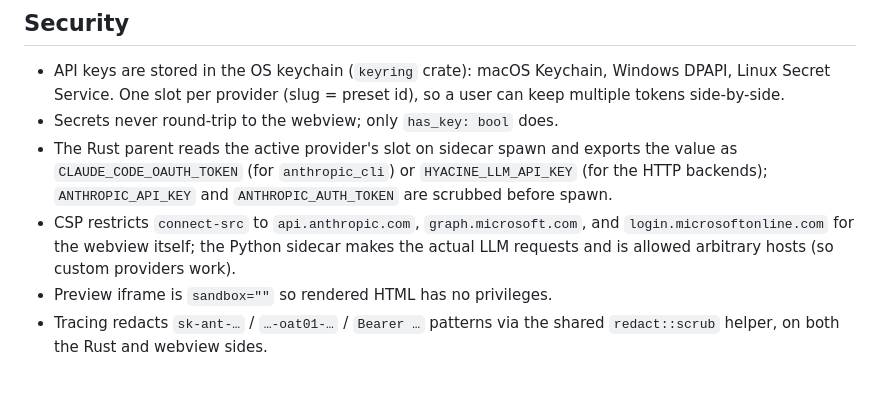
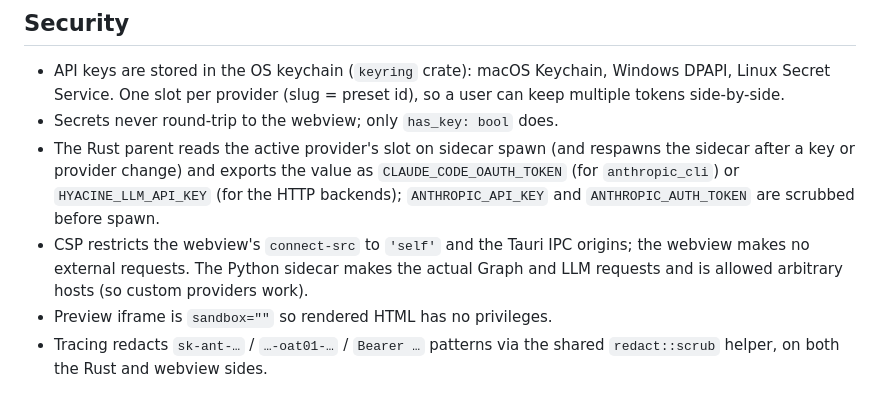
Before and after one commit to lushuyu/Hyacine, a Markdown page: desktop/README.md, the part around the change. Drawn GitHub-style.

Commit message:
docs(desktop): describe the real CSP, opener scope and sidecar respawn
Co-Authored-By: Claude Opus 5.5 <noreply@anthropic.com>

```diff
--- a/desktop/README.md
+++ b/desktop/README.md
@@ -173,13 +173,14 @@ a key.
   Windows DPAPI, Linux Secret Service. One slot per provider (slug = preset
   id), so a user can keep multiple tokens side-by-side.
 - Secrets never round-trip to the webview; only `has_key: bool` does.
-- The Rust parent reads the active provider's slot on sidecar spawn and
-  exports the value as `CLAUDE_CODE_OAUTH_TOKEN` (for `anthropic_cli`) or
+- The Rust parent reads the active provider's slot on sidecar spawn (and
+  respawns the sidecar after a key or provider change) and exports the value
+  as `CLAUDE_CODE_OAUTH_TOKEN` (for `anthropic_cli`) or
   `HYACINE_LLM_API_KEY` (for the HTTP backends); `ANTHROPIC_API_KEY` and
   `ANTHROPIC_AUTH_TOKEN` are scrubbed before spawn.
-- CSP restricts `connect-src` to `api.anthropic.com`, `graph.microsoft.com`,
-  and `login.microsoftonline.com` for the webview itself; the Python sidecar
-  makes the actual LLM requests and is allowed arbitrary hosts (so custom
+- CSP restricts the webview's `connect-src` to `'self'` and the Tauri IPC
+  origins; the webview makes no external requests. The Python sidecar makes
+  the actual Graph and LLM requests and is allowed arbitrary hosts (so custom
   providers work).
 - Preview iframe is `sandbox=""` so rendered HTML has no privileges.
 - Tracing redacts `sk-ant-…` / `…-oat01-…` / `Bearer …` patterns via the
```
Also changed, not shown: docs/desktop-architecture.md (+6 -3 lines).
